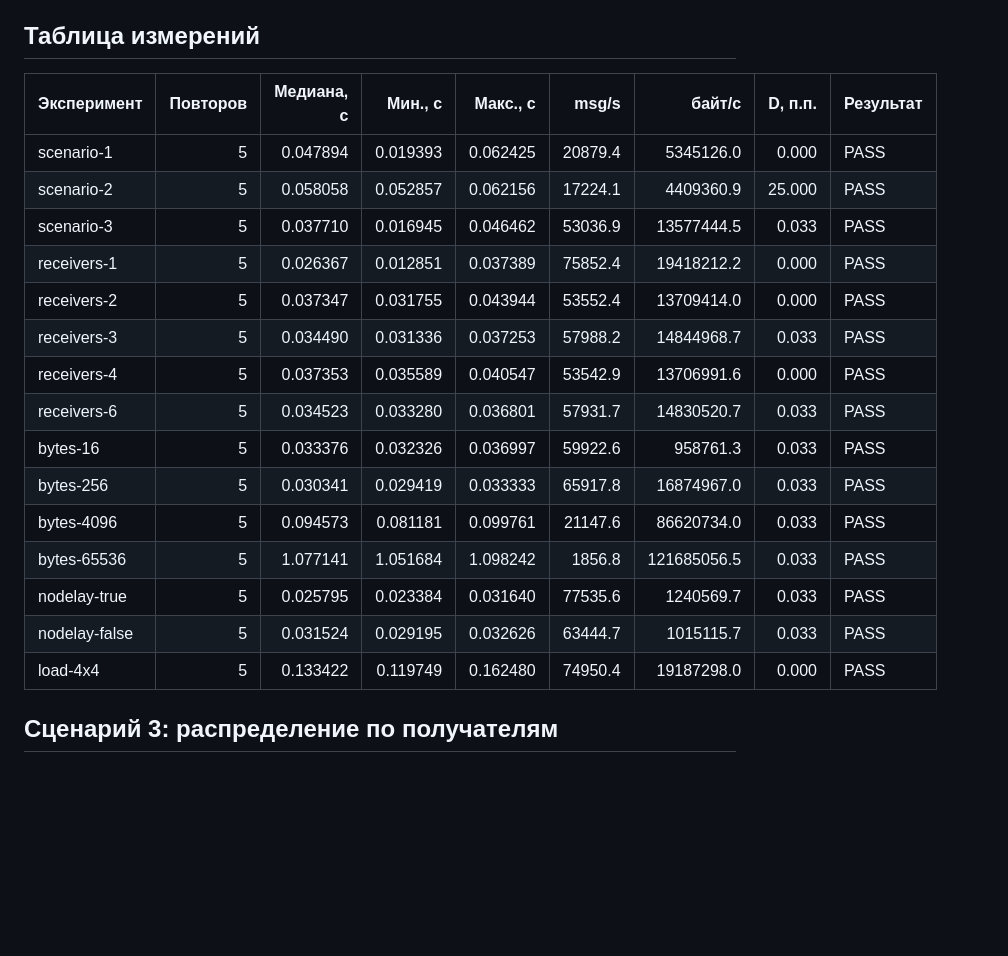
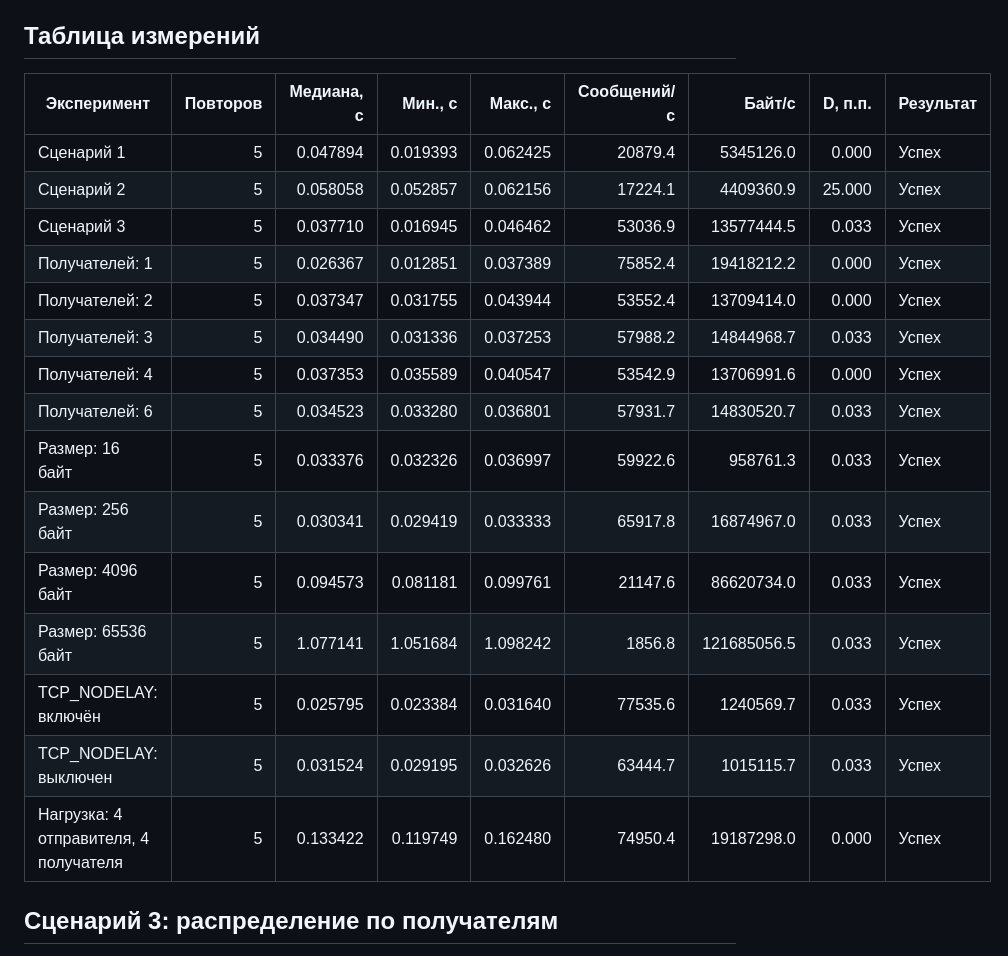
Before and after one commit to WinKiz/laba_4, a Markdown page: results/local/ОТЧЁТ.md, the part around one of its changes. GitHub-like rendering; blank space fills up the shorter version.

```diff
--- a/results/local/ОТЧЁТ.md
+++ b/results/local/ОТЧЁТ.md
@@ -12,23 +12,23 @@ X=N/T, где N — фактическое количество доставле
 
 ## Таблица измерений
 
-| Эксперимент | Повторов | Медиана, с | Мин., с | Макс., с | msg/s | байт/с | D, п.п. | Результат |
+| Эксперимент | Повторов | Медиана, с | Мин., с | Макс., с | Сообщений/с | Байт/с | D, п.п. | Результат |
 |---|---:|---:|---:|---:|---:|---:|---:|---|
-| scenario-1 | 5 | 0.047894 | 0.019393 | 0.062425 | 20879.4 | 5345126.0 | 0.000 | PASS |
-| scenario-2 | 5 | 0.058058 | 0.052857 | 0.062156 | 17224.1 | 4409360.9 | 25.000 | PASS |
-| scenario-3 | 5 | 0.037710 | 0.016945 | 0.046462 | 53036.9 | 13577444.5 | 0.033 | PASS |
-| receivers-1 | 5 | 0.026367 | 0.012851 | 0.037389 | 75852.4 | 19418212.2 | 0.000 | PASS |
-| receivers-2 | 5 | 0.037347 | 0.031755 | 0.043944 | 53552.4 | 13709414.0 | 0.000 | PASS |
-| receivers-3 | 5 | 0.034490 | 0.031336 | 0.037253 | 57988.2 | 14844968.7 | 0.033 | PASS |
-| receivers-4 | 5 | 0.037353 | 0.035589 | 0.040547 | 53542.9 | 13706991.6 | 0.000 | PASS |
-| receivers-6 | 5 | 0.034523 | 0.033280 | 0.036801 | 57931.7 | 14830520.7 | 0.033 | PASS |
-| bytes-16 | 5 | 0.033376 | 0.032326 | 0.036997 | 59922.6 | 958761.3 | 0.033 | PASS |
-| bytes-256 | 5 | 0.030341 | 0.029419 | 0.033333 | 65917.8 | 16874967.0 | 0.033 | PASS |
-| bytes-4096 | 5 | 0.094573 | 0.081181 | 0.099761 | 21147.6 | 86620734.0 | 0.033 | PASS |
-| bytes-65536 | 5 | 1.077141 | 1.051684 | 1.098242 | 1856.8 | 121685056.5 | 0.033 | PASS |
-| nodelay-true | 5 | 0.025795 | 0.023384 | 0.031640 | 77535.6 | 1240569.7 | 0.033 | PASS |
-| nodelay-false | 5 | 0.031524 | 0.029195 | 0.032626 | 63444.7 | 1015115.7 | 0.033 | PASS |
-| load-4x4 | 5 | 0.133422 | 0.119749 | 0.162480 | 74950.4 | 19187298.0 | 0.000 | PASS |
+| Сценарий 1 | 5 | 0.047894 | 0.019393 | 0.062425 | 20879.4 | 5345126.0 | 0.000 | Успех |
+| Сценарий 2 | 5 | 0.058058 | 0.052857 | 0.062156 | 17224.1 | 4409360.9 | 25.000 | Успех |
+| Сценарий 3 | 5 | 0.037710 | 0.016945 | 0.046462 | 53036.9 | 13577444.5 | 0.033 | Успех |
+| Получателей: 1 | 5 | 0.026367 | 0.012851 | 0.037389 | 75852.4 | 19418212.2 | 0.000 | Успех |
+| Получателей: 2 | 5 | 0.037347 | 0.031755 | 0.043944 | 53552.4 | 13709414.0 | 0.000 | Успех |
+| Получателей: 3 | 5 | 0.034490 | 0.031336 | 0.037253 | 57988.2 | 14844968.7 | 0.033 | Успех |
+| Получателей: 4 | 5 | 0.037353 | 0.035589 | 0.040547 | 53542.9 | 13706991.6 | 0.000 | Успех |
+| Получателей: 6 | 5 | 0.034523 | 0.033280 | 0.036801 | 57931.7 | 14830520.7 | 0.033 | Успех |
+| Размер: 16 байт | 5 | 0.033376 | 0.032326 | 0.036997 | 59922.6 | 958761.3 | 0.033 | Успех |
+| Размер: 256 байт | 5 | 0.030341 | 0.029419 | 0.033333 | 65917.8 | 16874967.0 | 0.033 | Успех |
+| Размер: 4096 байт | 5 | 0.094573 | 0.081181 | 0.099761 | 21147.6 | 86620734.0 | 0.033 | Успех |
+| Размер: 65536 байт | 5 | 1.077141 | 1.051684 | 1.098242 | 1856.8 | 121685056.5 | 0.033 | Успех |
+| TCP_NODELAY: включён | 5 | 0.025795 | 0.023384 | 0.031640 | 77535.6 | 1240569.7 | 0.033 | Успех |
+| TCP_NODELAY: выключен | 5 | 0.031524 | 0.029195 | 0.032626 | 63444.7 | 1015115.7 | 0.033 | Успех |
+| Нагрузка: 4 отправителя, 4 получателя | 5 | 0.133422 | 0.119749 | 0.162480 | 74950.4 | 19187298.0 | 0.000 | Успех |
 
 ## Сценарий 3: распределение по получателям
 
```
Also changed, not shown: other parts of results/local/ОТЧЁТ.md (+1 -1 lines), docs/РАЗБОР.md (+1 -1 lines), results/local/nodelay.png, results/local/receivers-deviation.png, results/local/receivers-throughput.png, results/local/scenario-time.png, results/local/size-bytes.png, results/local/size-messages.png, 4 other files.
